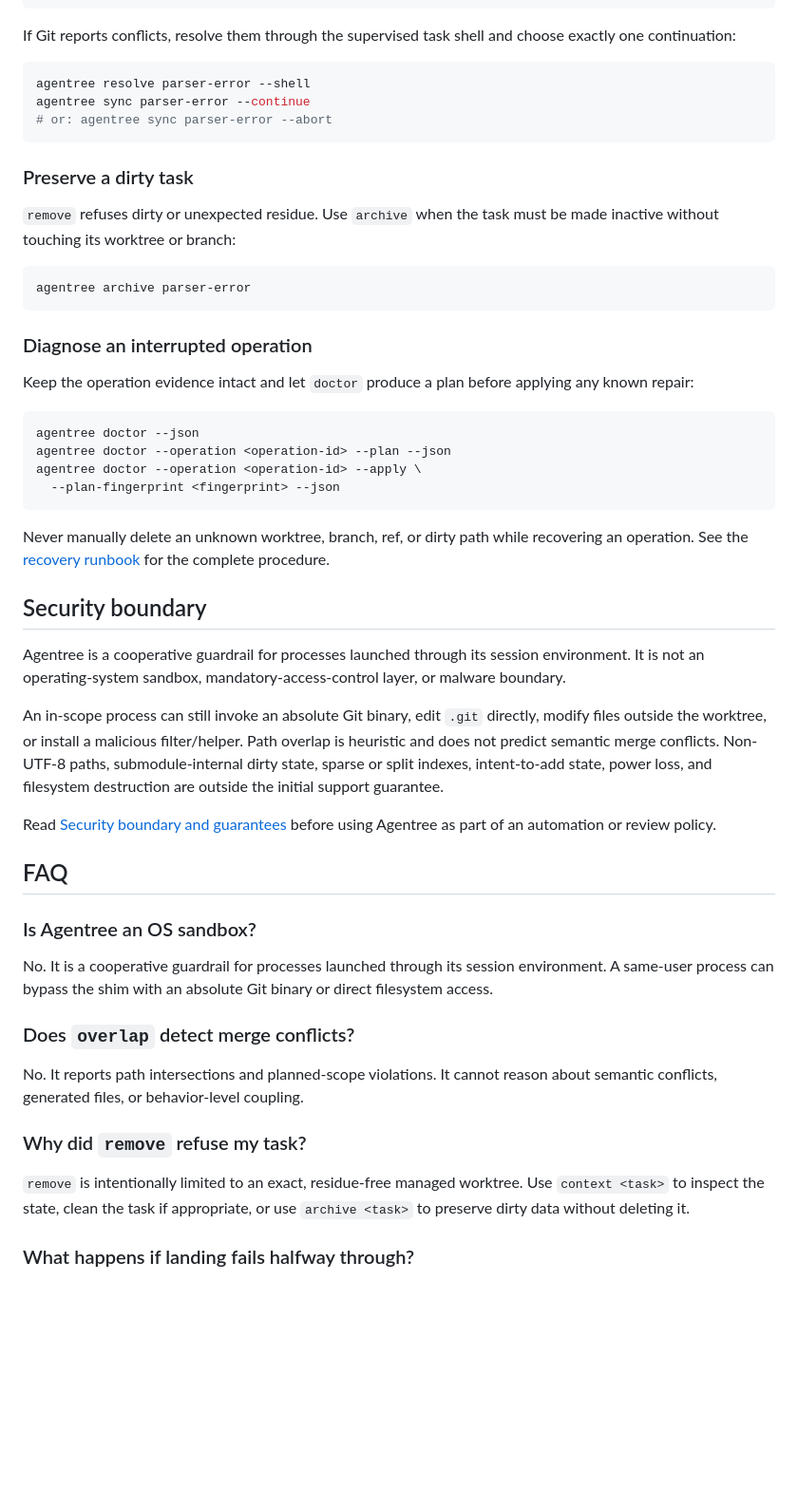
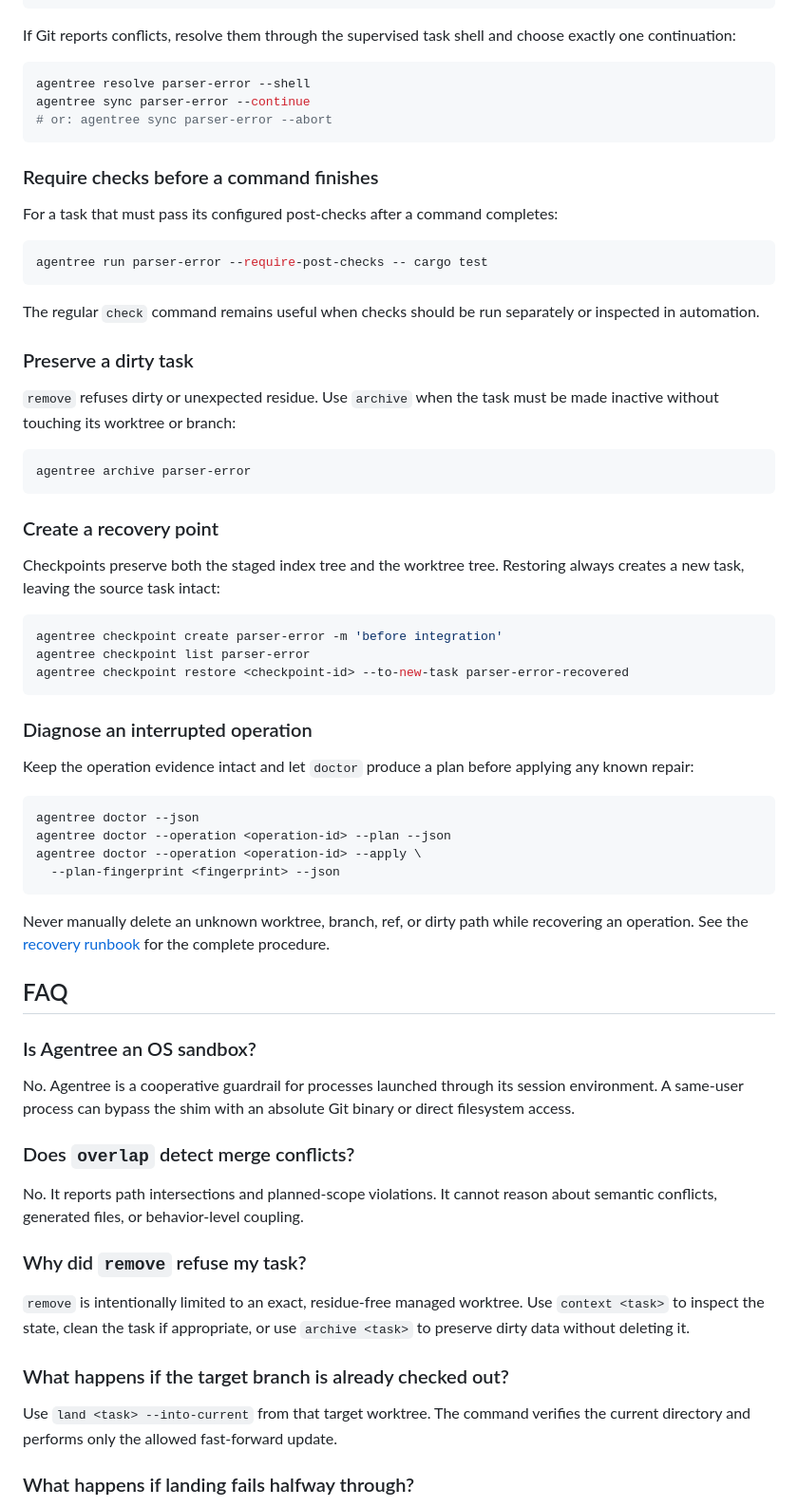
Before and after one commit to ydah/agentree, a Markdown page: README.md, the part around one of its changes. Shown at 95% size. Rendered like a GitHub page; blank space fills up the shorter version.

````diff
--- a/README.md
+++ b/README.md
@@ -213,6 +270,17 @@ agentree sync parser-error --continue
 # or: agentree sync parser-error --abort
 ```
 
+### Require checks before a command finishes
+
+For a task that must pass its configured post-checks after a command completes:
+
+```bash
+agentree run parser-error --require-post-checks -- cargo test
+```
+
+The regular `check` command remains useful when checks should be run separately
+or inspected in automation.
+
 ### Preserve a dirty task
 
 `remove` refuses dirty or unexpected residue. Use `archive` when the task must
@@ -220,6 +288,17 @@ be made inactive without touching its worktree or branch:
 
 ```bash
 agentree archive parser-error
+```
+
+### Create a recovery point
+
+Checkpoints preserve both the staged index tree and the worktree tree. Restoring
+always creates a new task, leaving the source task intact:
+
+```bash
+agentree checkpoint create parser-error -m 'before integration'
+agentree checkpoint list parser-error
+agentree checkpoint restore <checkpoint-id> --to-new-task parser-error-recovered
 ```
 
 ### Diagnose an interrupted operation
@@ -238,29 +317,13 @@ Never manually delete an unknown worktree, branch, ref, or dirty path while
 recovering an operation. See the [recovery runbook](docs/runbooks/recovery.md)
 for the complete procedure.
 
-## Security boundary
-
-Agentree is a cooperative guardrail for processes launched through its session
-environment. It is not an operating-system sandbox, mandatory-access-control
-layer, or malware boundary.
-
-An in-scope process can still invoke an absolute Git binary, edit `.git`
-directly, modify files outside the worktree, or install a malicious
-filter/helper. Path overlap is heuristic and does not predict semantic merge
-conflicts. Non-UTF-8 paths, submodule-internal dirty state, sparse or split
-indexes, intent-to-add state, power loss, and filesystem destruction are
-outside the initial support guarantee.
-
-Read [Security boundary and guarantees](docs/security.md) before using
-Agentree as part of an automation or review policy.
-
 ## FAQ
 
 ### Is Agentree an OS sandbox?
 
-No. It is a cooperative guardrail for processes launched through its session
-environment. A same-user process can bypass the shim with an absolute Git
-binary or direct filesystem access.
+No. Agentree is a cooperative guardrail for processes launched through its
+session environment. A same-user process can bypass the shim with an absolute
+Git binary or direct filesystem access.
 
 ### Does `overlap` detect merge conflicts?
 
@@ -273,6 +336,11 @@ reason about semantic conflicts, generated files, or behavior-level coupling.
 Use `context <task>` to inspect the state, clean the task if appropriate, or
 use `archive <task>` to preserve dirty data without deleting it.
 
+### What happens if the target branch is already checked out?
+
+Use `land <task> --into-current` from that target worktree. The command verifies
+the current directory and performs only the allowed fast-forward update.
+
 ### What happens if landing fails halfway through?
 
 Agentree records the operation and creates safety refs before the target update.
````
Also changed, not shown: other parts of README.md (+150 -60 lines).
